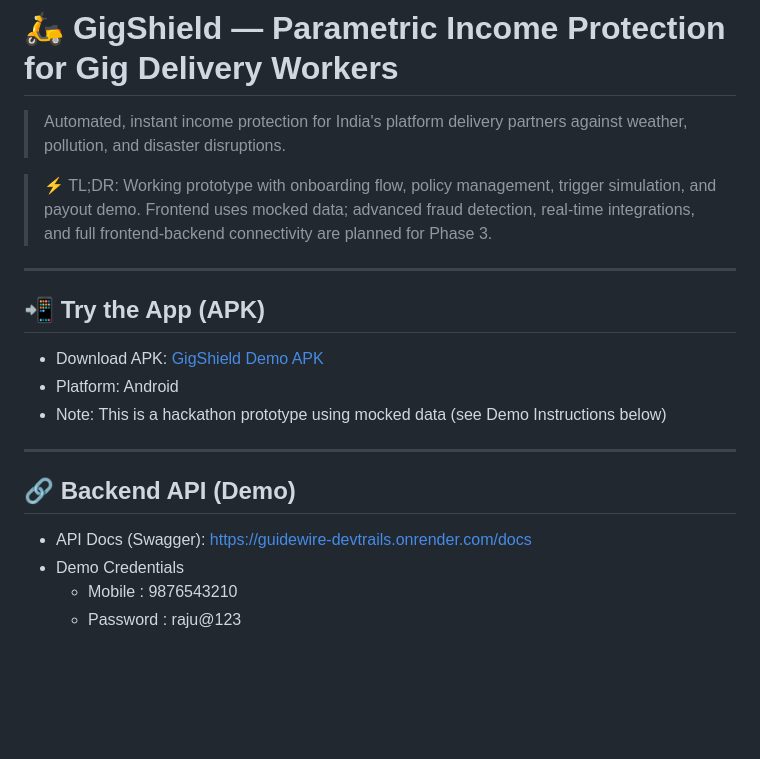
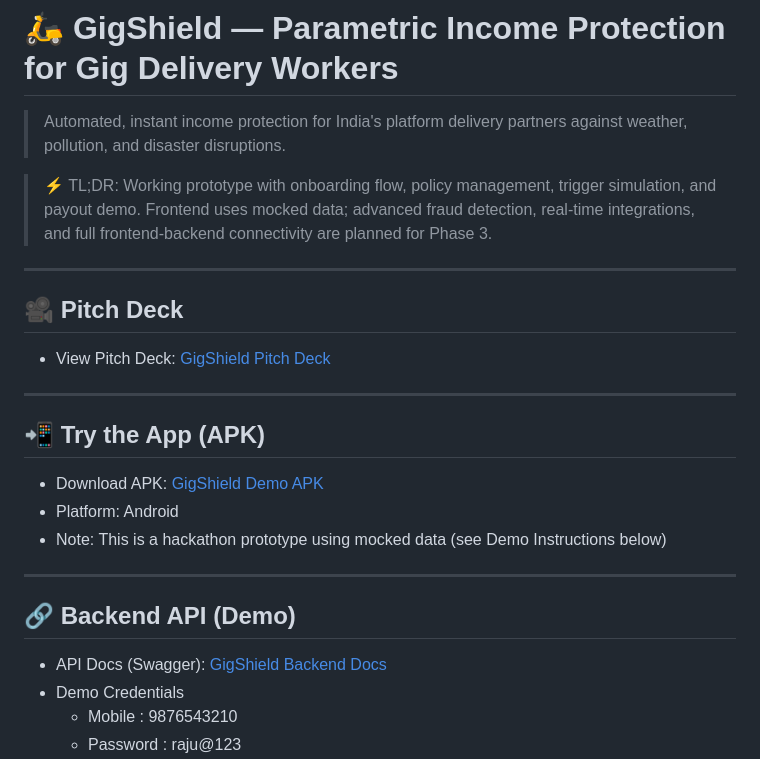
Before and after one commit to LinearTundra/Guidewire-DEVTrails, a Markdown page: README.md, the part around one of its changes. Drawn GitHub-style; blank space fills up the shorter version.

```diff
--- a/README.md
+++ b/README.md
@@ -3,6 +3,11 @@
 > Automated, instant income protection for India's platform delivery partners against weather, pollution, and disaster disruptions.
 
 > ⚡ TL;DR: Working prototype with onboarding flow, policy management, trigger simulation, and payout demo. Frontend uses mocked data; advanced fraud detection, real-time integrations, and full frontend-backend connectivity are planned for Phase 3.
+
+---
+
+## 🎥 Pitch Deck
+- View Pitch Deck: [GigShield Pitch Deck](https://canva.link/gxawkh1xzgongob)
 
 ---
 
@@ -16,7 +21,7 @@
 
 ## 🔗 Backend API (Demo)
 
-- API Docs (Swagger): [https://guidewire-devtrails.onrender.com/docs](https://guidewire-devtrails.onrender.com/docs)
+- API Docs (Swagger): [GigShield Backend Docs](https://guidewire-devtrails.onrender.com/docs)
 - Demo Credentials
   - Mobile : 9876543210
   - Password : raju@123
```
Also changed, not shown: other parts of README.md (+54 -0 lines).
